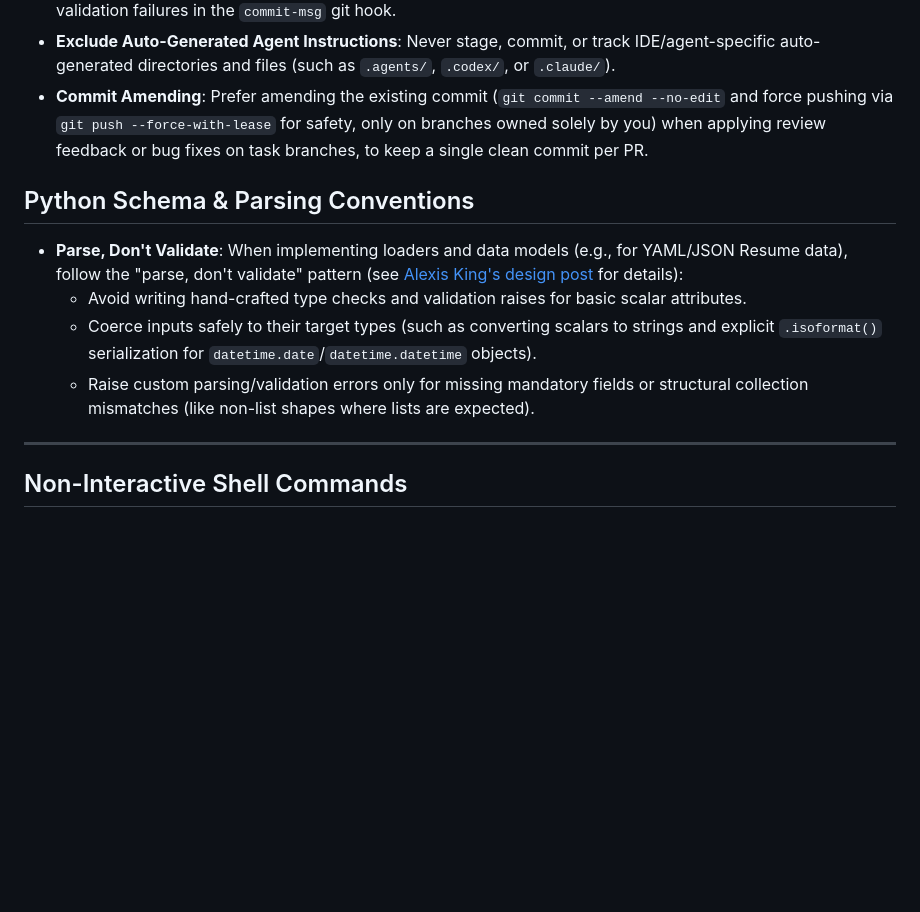
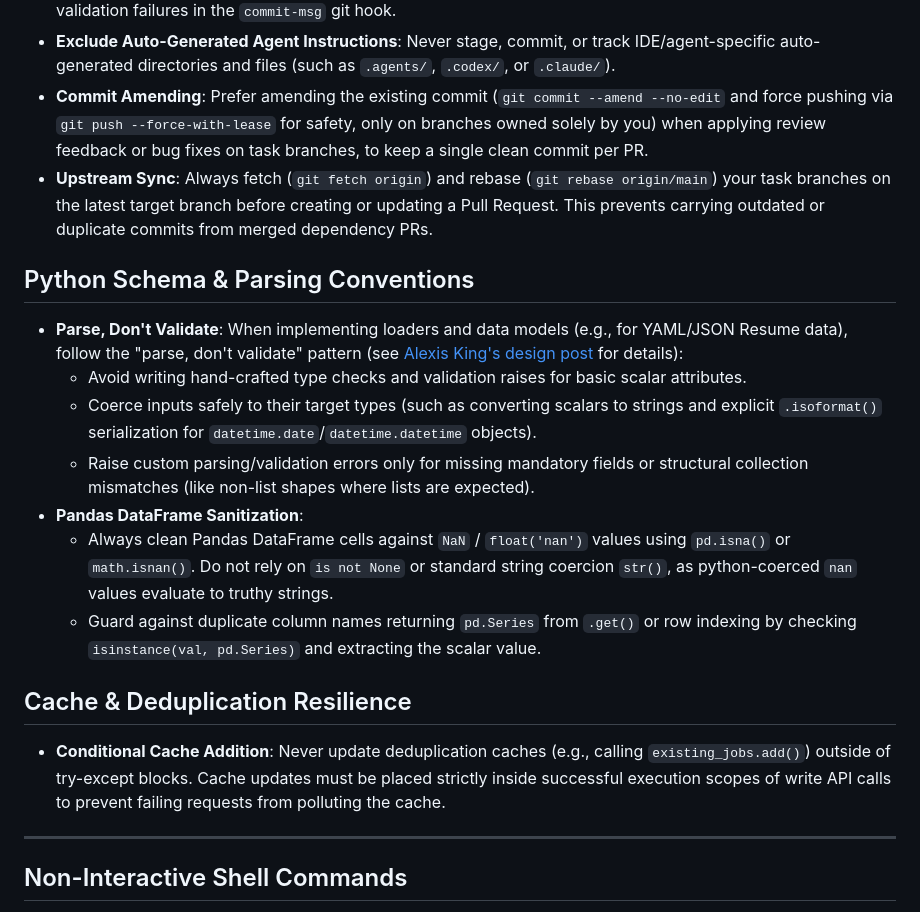
Before and after one commit to menil/JobGitOps, a Markdown page: AGENTS.md, the part around the change. Drawn GitHub-style; blank space fills up the shorter version.

Commit message:
docs: document git rebase, pandas NaN, and caching rules

```diff
--- a/AGENTS.md
+++ b/AGENTS.md
@@ -30,6 +30,7 @@ Within the Nix shell environment, you can run tests directly via `pytest` for ta
 - **Conventional Commits**: Commit messages must follow standard Conventional Commit guidelines (e.g., `feat:`, `fix:`, `docs:`, `refactor:`). Keep both the commit title and all body lines strictly under 72 characters to prevent validation failures in the `commit-msg` git hook.
 - **Exclude Auto-Generated Agent Instructions**: Never stage, commit, or track IDE/agent-specific auto-generated directories and files (such as `.agents/`, `.codex/`, or `.claude/`).
 - **Commit Amending**: Prefer amending the existing commit (`git commit --amend --no-edit` and force pushing via `git push --force-with-lease` for safety, only on branches owned solely by you) when applying review feedback or bug fixes on task branches, to keep a single clean commit per PR.
+- **Upstream Sync**: Always fetch (`git fetch origin`) and rebase (`git rebase origin/main`) your task branches on the latest target branch before creating or updating a Pull Request. This prevents carrying outdated or duplicate commits from merged dependency PRs.
 
 ## Python Schema & Parsing Conventions
 
@@ -37,6 +38,13 @@ Within the Nix shell environment, you can run tests directly via `pytest` for ta
   - Avoid writing hand-crafted type checks and validation raises for basic scalar attributes.
   - Coerce inputs safely to their target types (such as converting scalars to strings and explicit `.isoformat()` serialization for `datetime.date`/`datetime.datetime` objects).
   - Raise custom parsing/validation errors only for missing mandatory fields or structural collection mismatches (like non-list shapes where lists are expected).
+- **Pandas DataFrame Sanitization**:
+  - Always clean Pandas DataFrame cells against `NaN` / `float('nan')` values using `pd.isna()` or `math.isnan()`. Do not rely on `is not None` or standard string coercion `str()`, as python-coerced `nan` values evaluate to truthy strings.
+  - Guard against duplicate column names returning `pd.Series` from `.get()` or row indexing by checking `isinstance(val, pd.Series)` and extracting the scalar value.
+
+## Cache & Deduplication Resilience
+
+- **Conditional Cache Addition**: Never update deduplication caches (e.g., calling `existing_jobs.add()`) outside of try-except blocks. Cache updates must be placed strictly inside successful execution scopes of write API calls to prevent failing requests from polluting the cache.
 
 ---
 
```
